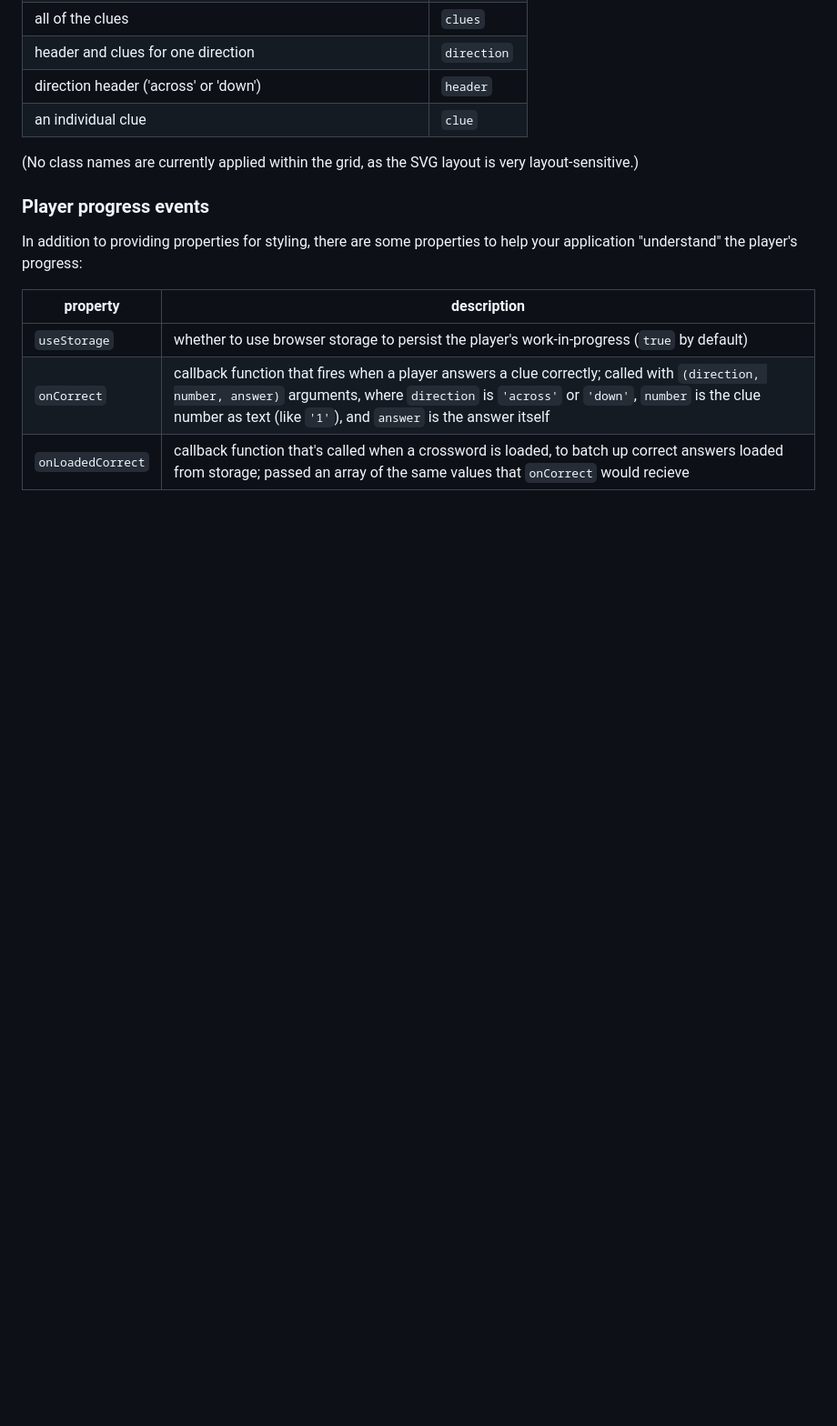
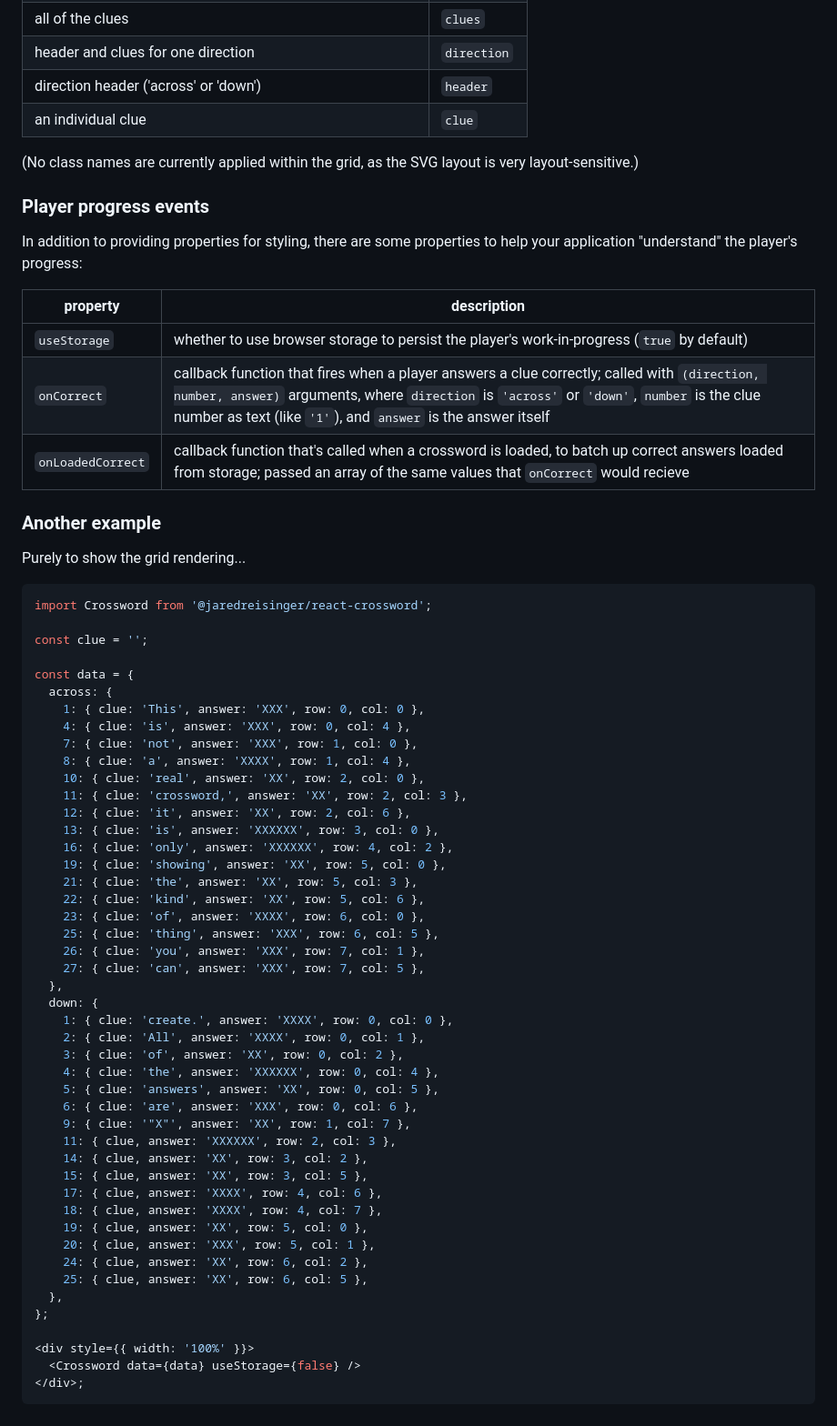
Before and after one commit to JaredReisinger/react-crossword, a Markdown page: src/Crossword/Crossword.md, the part around the change. Shown at 91% size. Rendered like a GitHub page; blank space fills up the shorter version.

````diff
--- a/src/Crossword/Crossword.md
+++ b/src/Crossword/Crossword.md
@@ -131,3 +131,56 @@ help your application "understand" the player's progress:
 | `useStorage`      | whether to use browser storage to persist the player's work-in-progress (`true` by default)                                                                                                                                                                |
 | `onCorrect`       | callback function that fires when a player answers a clue correctly; called with `(direction, number, answer)` arguments, where `direction` is `'across'` or `'down'`, `number` is the clue number as text (like `'1'`), and `answer` is the answer itself |
 | `onLoadedCorrect` | callback function that's called when a crossword is loaded, to batch up correct answers loaded from storage; passed an array of the same values that `onCorrect` would recieve                                                                             |
+
+### Another example
+
+Purely to show the grid rendering...
+
+```jsx
+import Crossword from '@jaredreisinger/react-crossword';
+
+const clue = '';
+
+const data = {
+  across: {
+    1: { clue: 'This', answer: 'XXX', row: 0, col: 0 },
+    4: { clue: 'is', answer: 'XXX', row: 0, col: 4 },
+    7: { clue: 'not', answer: 'XXX', row: 1, col: 0 },
+    8: { clue: 'a', answer: 'XXXX', row: 1, col: 4 },
+    10: { clue: 'real', answer: 'XX', row: 2, col: 0 },
+    11: { clue: 'crossword,', answer: 'XX', row: 2, col: 3 },
+    12: { clue: 'it', answer: 'XX', row: 2, col: 6 },
+    13: { clue: 'is', answer: 'XXXXXX', row: 3, col: 0 },
+    16: { clue: 'only', answer: 'XXXXXX', row: 4, col: 2 },
+    19: { clue: 'showing', answer: 'XX', row: 5, col: 0 },
+    21: { clue: 'the', answer: 'XX', row: 5, col: 3 },
+    22: { clue: 'kind', answer: 'XX', row: 5, col: 6 },
+    23: { clue: 'of', answer: 'XXXX', row: 6, col: 0 },
+    25: { clue: 'thing', answer: 'XXX', row: 6, col: 5 },
+    26: { clue: 'you', answer: 'XXX', row: 7, col: 1 },
+    27: { clue: 'can', answer: 'XXX', row: 7, col: 5 },
+  },
+  down: {
+    1: { clue: 'create.', answer: 'XXXX', row: 0, col: 0 },
+    2: { clue: 'All', answer: 'XXXX', row: 0, col: 1 },
+    3: { clue: 'of', answer: 'XX', row: 0, col: 2 },
+    4: { clue: 'the', answer: 'XXXXXX', row: 0, col: 4 },
+    5: { clue: 'answers', answer: 'XX', row: 0, col: 5 },
+    6: { clue: 'are', answer: 'XXX', row: 0, col: 6 },
+    9: { clue: '"X"', answer: 'XX', row: 1, col: 7 },
+    11: { clue, answer: 'XXXXXX', row: 2, col: 3 },
+    14: { clue, answer: 'XX', row: 3, col: 2 },
+    15: { clue, answer: 'XX', row: 3, col: 5 },
+    17: { clue, answer: 'XXXX', row: 4, col: 6 },
+    18: { clue, answer: 'XXXX', row: 4, col: 7 },
+    19: { clue, answer: 'XX', row: 5, col: 0 },
+    20: { clue, answer: 'XXX', row: 5, col: 1 },
+    24: { clue, answer: 'XX', row: 6, col: 2 },
+    25: { clue, answer: 'XX', row: 6, col: 5 },
+  },
+};
+
+<div style={{ width: '100%' }}>
+  <Crossword data={data} useStorage={false} />
+</div>;
+```
````
Also changed, not shown: README.md (+3 -9 lines), docs/react-crossword.png (added), docs/sample-crossword.png (added), 3 other files.
